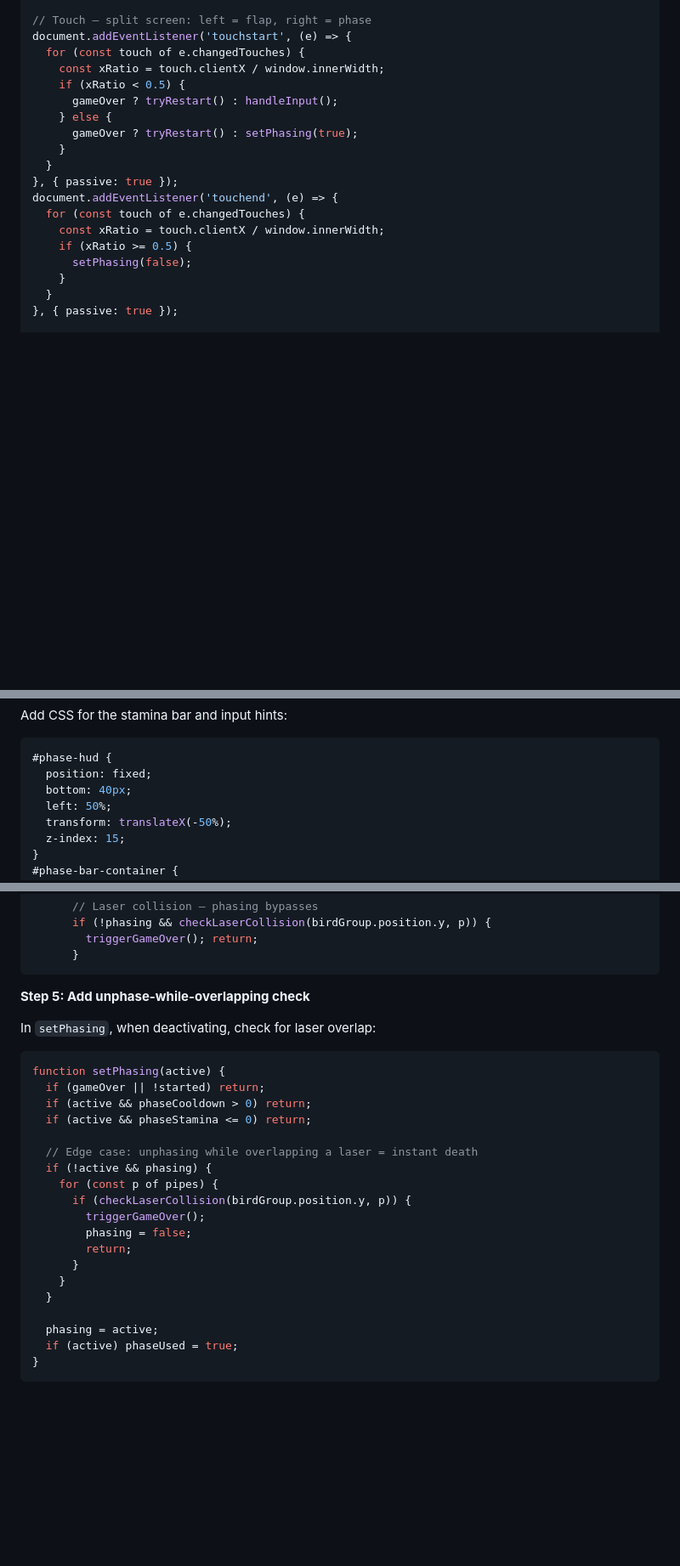
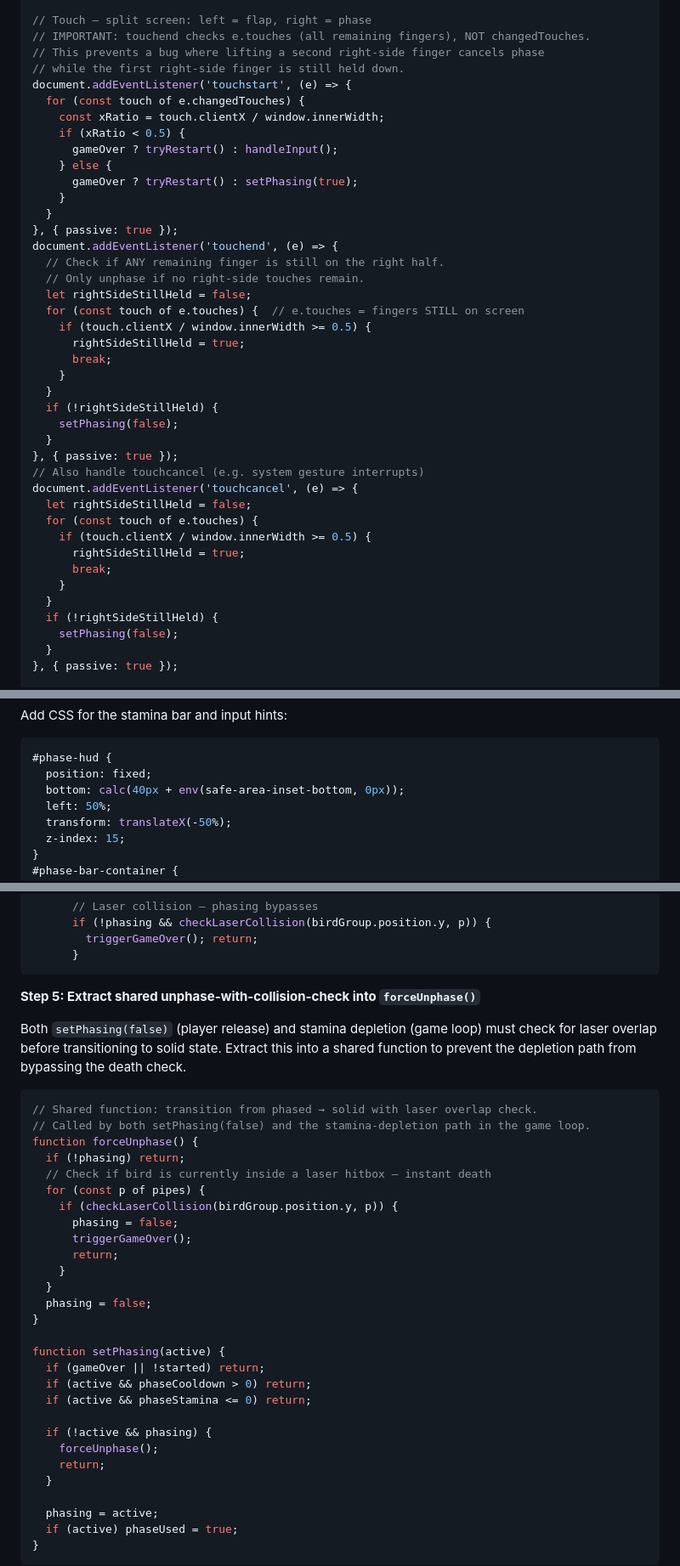
Before and after one commit to AyaSakura-comp/vibe_flappy_bird, a Markdown page: docs/plans/2026-02-26-phase-dive-plan.md, 3 parts joined by grey strips. Shown at 85% size. Drawn GitHub-style; blank space fills up the shorter version.

````diff
--- a/docs/plans/2026-02-26-phase-dive-plan.md
+++ b/docs/plans/2026-02-26-phase-dive-plan.md
@@ -769,6 +769,9 @@ document.addEventListener('keyup', (e) => {
 });
 
 // Touch — split screen: left = flap, right = phase
+// IMPORTANT: touchend checks e.touches (all remaining fingers), NOT changedTouches.
+// This prevents a bug where lifting a second right-side finger cancels phase
+// while the first right-side finger is still held down.
 document.addEventListener('touchstart', (e) => {
   for (const touch of e.changedTouches) {
     const xRatio = touch.clientX / window.innerWidth;
@@ -780,11 +783,30 @@ document.addEventListener('touchstart', (e) => {
   }
 }, { passive: true });
 document.addEventListener('touchend', (e) => {
-  for (const touch of e.changedTouches) {
-    const xRatio = touch.clientX / window.innerWidth;
-    if (xRatio >= 0.5) {
-      setPhasing(false);
+  // Check if ANY remaining finger is still on the right half.
+  // Only unphase if no right-side touches remain.
+  let rightSideStillHeld = false;
+  for (const touch of e.touches) {  // e.touches = fingers STILL on screen
+    if (touch.clientX / window.innerWidth >= 0.5) {
+      rightSideStillHeld = true;
+      break;
     }
+  }
+  if (!rightSideStillHeld) {
+    setPhasing(false);
+  }
+}, { passive: true });
+// Also handle touchcancel (e.g. system gesture interrupts)
+document.addEventListener('touchcancel', (e) => {
+  let rightSideStillHeld = false;
+  for (const touch of e.touches) {
+    if (touch.clientX / window.innerWidth >= 0.5) {
+      rightSideStillHeld = true;
+      break;
+    }
+  }
+  if (!rightSideStillHeld) {
+    setPhasing(false);
   }
 }, { passive: true });
 
@@ -849,7 +882,7 @@ Add CSS for the stamina bar and input hints:
 ```css
 #phase-hud {
   position: fixed;
-  bottom: 40px;
+  bottom: calc(40px + env(safe-area-inset-bottom, 0px));
   left: 50%;
   transform: translateX(-50%);
   z-index: 15;
@@ -1095,25 +1143,36 @@ In the pipe loop, after `checkCollision` (line 183), add laser collision:
       }
 ```
 
-**Step 5: Add unphase-while-overlapping check**
-
-In `setPhasing`, when deactivating, check for laser overlap:
-
-```js
+**Step 5: Extract shared unphase-with-collision-check into `forceUnphase()`**
+
+Both `setPhasing(false)` (player release) and stamina depletion (game loop) must check
+for laser overlap before transitioning to solid state. Extract this into a shared function
+to prevent the depletion path from bypassing the death check.
+
+```js
+// Shared function: transition from phased → solid with laser overlap check.
+// Called by both setPhasing(false) and the stamina-depletion path in the game loop.
+function forceUnphase() {
+  if (!phasing) return;
+  // Check if bird is currently inside a laser hitbox — instant death
+  for (const p of pipes) {
+    if (checkLaserCollision(birdGroup.position.y, p)) {
+      phasing = false;
+      triggerGameOver();
+      return;
+    }
+  }
+  phasing = false;
+}
+
 function setPhasing(active) {
   if (gameOver || !started) return;
   if (active && phaseCooldown > 0) return;
   if (active && phaseStamina <= 0) return;
 
-  // Edge case: unphasing while overlapping a laser = instant death
   if (!active && phasing) {
-    for (const p of pipes) {
-      if (checkLaserCollision(birdGroup.position.y, p)) {
-        triggerGameOver();
-        phasing = false;
-        return;
-      }
-    }
+    forceUnphase();
+    return;
   }
 
   phasing = active;
````
Also changed, not shown: other parts of docs/plans/2026-02-26-phase-dive-plan.md (+100 -7 lines).
